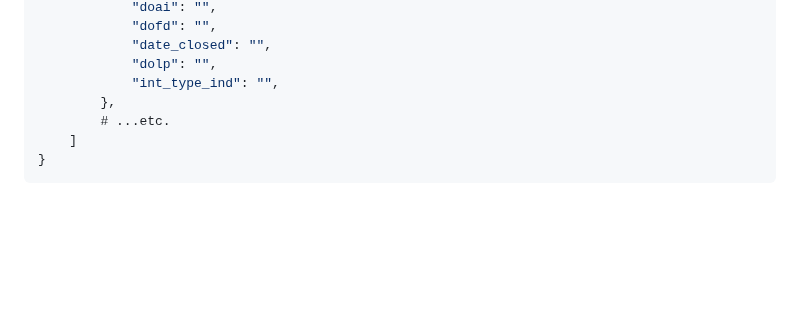
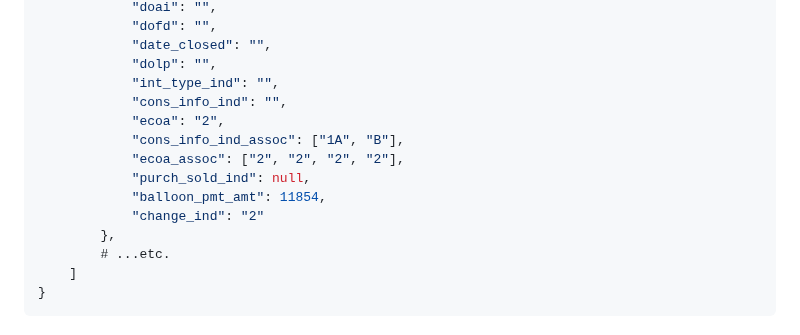
Before and after one commit to cfpb/Metro2, a Markdown page: API.md, the part around the change. Rendered like a GitHub page; blank space fills up the shorter version.

Commit message:
udpate API.md

```diff
--- a/API.md
+++ b/API.md
@@ -140,6 +140,13 @@ GET - returns a JSON with three fields -`cons_acct_num`,`inconsistencies`, and `
             "date_closed": "",
             "dolp": "",
             "int_type_ind": "",
+            "cons_info_ind": "",
+            "ecoa": "2",
+            "cons_info_ind_assoc": ["1A", "B"],
+            "ecoa_assoc": ["2", "2", "2", "2"],
+            "purch_sold_ind": null,
+            "balloon_pmt_amt": 11854,
+            "change_ind": "2"
         },
         # ...etc.
     ]
```
